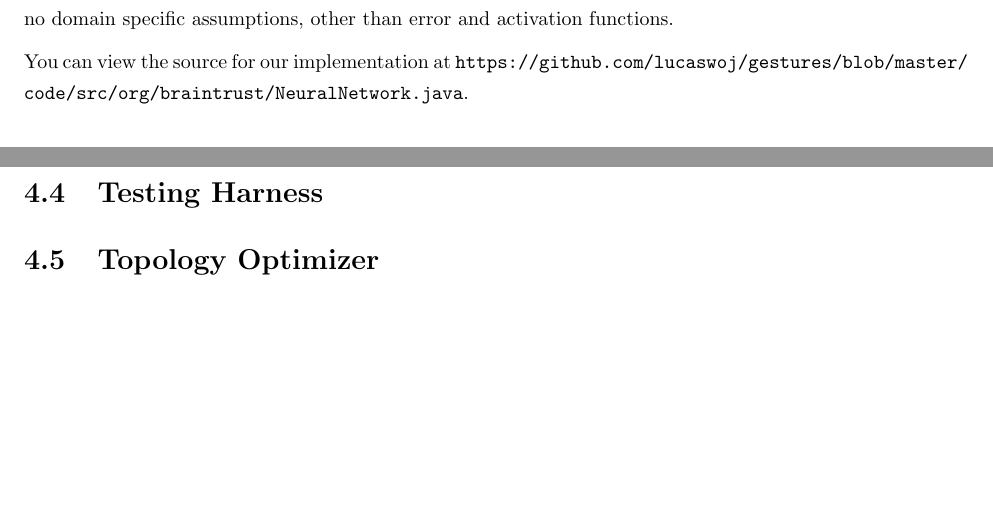
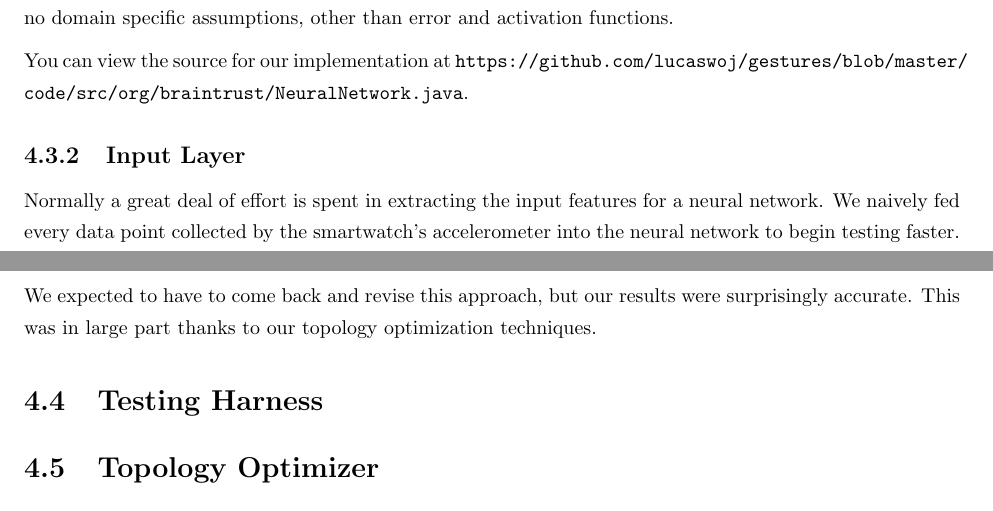
Before and after one commit to lucaswoj/gestures, a LaTeX thesis (report/report.tex): two parts of pages 12 and 13 of 16, joined at a grey line, cut so that both start at the same text, the shorter picture padded with empty space. Compiled offline with pdfLaTeX.

Commit message:
Add neural network inputs section.

```diff
--- a/report/report.tex
+++ b/report/report.tex
@@ -225,6 +222,10 @@ Future work for this implementation could include
 The source itself is relatively simple, with only 155 lines of code, including whitespace and comments, and no domain specific assumptions, other than error and activation functions.
 
 You can view the source for our implementation at \url{https://github.com/lucaswoj/gestures/blob/master/code/src/org/braintrust/NeuralNetwork.java}.
+
+% How did we format the data for input to the NN?
+\subsection{Input Layer}
+Normally a great deal of effort is spent in extracting the input features for a neural network. We naively fed every data point collected by the smartwatch's accelerometer into the neural network to begin testing faster. We expected to have to come back and revise this approach, but our results were surprisingly accurate. This was in large part thanks to our topology optimization techniques.
 
 \section{Testing Harness}
 
```
Also changed, not shown: report/report.tex (7 more changed lines).
